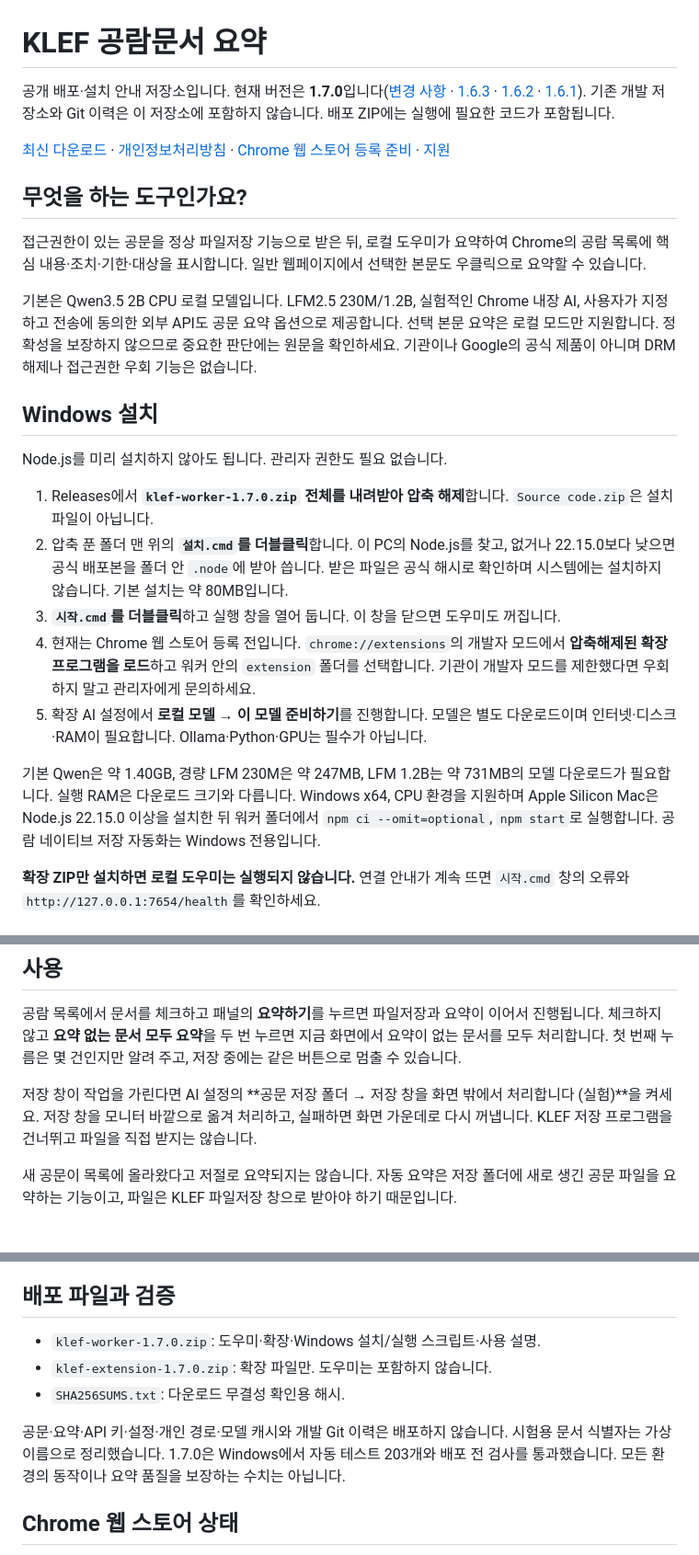
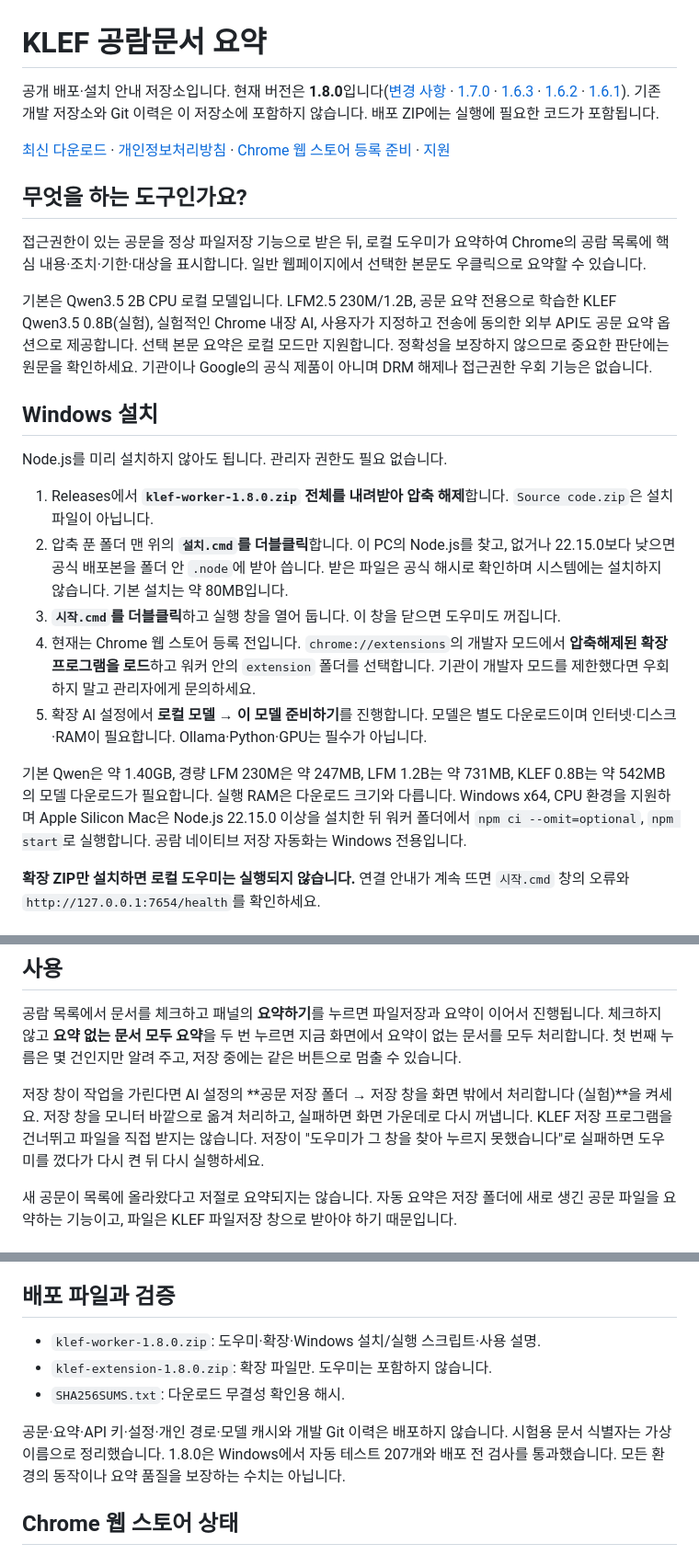
Before and after one commit to jkf87/klef-collector-releases, a Markdown page: README.md, 3 parts joined by grey strips. Shown at 92% size. Drawn GitHub-style.

```diff
--- a/README.md
+++ b/README.md
@@ -1,6 +1,6 @@
 # KLEF 공람문서 요약
 
-공개 배포·설치 안내 저장소입니다. 현재 버전은 **1.7.0**입니다([변경 사항](RELEASE-v1.7.0.md) · [1.6.3](RELEASE-v1.6.3.md) · [1.6.2](RELEASE-v1.6.2.md) · [1.6.1](RELEASE-v1.6.1.md)). 기존 개발 저장소와 Git 이력은 이 저장소에 포함하지 않습니다. 배포 ZIP에는 실행에 필요한 코드가 포함됩니다.
+공개 배포·설치 안내 저장소입니다. 현재 버전은 **1.8.0**입니다([변경 사항](RELEASE-v1.8.0.md) · [1.7.0](RELEASE-v1.7.0.md) · [1.6.3](RELEASE-v1.6.3.md) · [1.6.2](RELEASE-v1.6.2.md) · [1.6.1](RELEASE-v1.6.1.md)). 기존 개발 저장소와 Git 이력은 이 저장소에 포함하지 않습니다. 배포 ZIP에는 실행에 필요한 코드가 포함됩니다.
 
 [최신 다운로드](https://github.com/jkf87/klef-collector-releases/releases/latest) · [개인정보처리방침](docs/PRIVACY.md) · [Chrome 웹 스토어 등록 준비](docs/CHROME-WEB-STORE.md) · [지원](https://github.com/jkf87/klef-collector-releases/issues)
 
@@ -8,19 +8,19 @@
 
 접근권한이 있는 공문을 정상 파일저장 기능으로 받은 뒤, 로컬 도우미가 요약하여 Chrome의 공람 목록에 핵심 내용·조치·기한·대상을 표시합니다. 일반 웹페이지에서 선택한 본문도 우클릭으로 요약할 수 있습니다.
 
-기본은 Qwen3.5 2B CPU 로컬 모델입니다. LFM2.5 230M/1.2B, 실험적인 Chrome 내장 AI, 사용자가 지정하고 전송에 동의한 외부 API도 공문 요약 옵션으로 제공합니다. 선택 본문 요약은 로컬 모드만 지원합니다. 정확성을 보장하지 않으므로 중요한 판단에는 원문을 확인하세요. 기관이나 Google의 공식 제품이 아니며 DRM 해제나 접근권한 우회 기능은 없습니다.
+기본은 Qwen3.5 2B CPU 로컬 모델입니다. LFM2.5 230M/1.2B, 공문 요약 전용으로 학습한 KLEF Qwen3.5 0.8B(실험), 실험적인 Chrome 내장 AI, 사용자가 지정하고 전송에 동의한 외부 API도 공문 요약 옵션으로 제공합니다. 선택 본문 요약은 로컬 모드만 지원합니다. 정확성을 보장하지 않으므로 중요한 판단에는 원문을 확인하세요. 기관이나 Google의 공식 제품이 아니며 DRM 해제나 접근권한 우회 기능은 없습니다.
 
 ## Windows 설치
 
 Node.js를 미리 설치하지 않아도 됩니다. 관리자 권한도 필요 없습니다.
 
-1. Releases에서 **`klef-worker-1.7.0.zip` 전체를 내려받아 압축 해제**합니다. `Source code.zip`은 설치 파일이 아닙니다.
+1. Releases에서 **`klef-worker-1.8.0.zip` 전체를 내려받아 압축 해제**합니다. `Source code.zip`은 설치 파일이 아닙니다.
 2. 압축 푼 폴더 맨 위의 **`설치.cmd`를 더블클릭**합니다. 이 PC의 Node.js를 찾고, 없거나 22.15.0보다 낮으면 공식 배포본을 폴더 안 `.node`에 받아 씁니다. 받은 파일은 공식 해시로 확인하며 시스템에는 설치하지 않습니다. 기본 설치는 약 80MB입니다.
 3. **`시작.cmd`를 더블클릭**하고 실행 창을 열어 둡니다. 이 창을 닫으면 도우미도 꺼집니다.
 4. 현재는 Chrome 웹 스토어 등록 전입니다. `chrome://extensions`의 개발자 모드에서 **압축해제된 확장 프로그램을 로드**하고 워커 안의 `extension` 폴더를 선택합니다. 기관이 개발자 모드를 제한했다면 우회하지 말고 관리자에게 문의하세요.
 5. 확장 AI 설정에서 **로컬 모델 → 이 모델 준비하기**를 진행합니다. 모델은 별도 다운로드이며 인터넷·디스크·RAM이 필요합니다. Ollama·Python·GPU는 필수가 아닙니다.
 
-기본 Qwen은 약 1.40GB, 경량 LFM 230M은 약 247MB, LFM 1.2B는 약 731MB의 모델 다운로드가 필요합니다. 실행 RAM은 다운로드 크기와 다릅니다. Windows x64, CPU 환경을 지원하며 Apple Silicon Mac은 Node.js 22.15.0 이상을 설치한 뒤 워커 폴더에서 `npm ci --omit=optional`, `npm start`로 실행합니다. 공람 네이티브 저장 자동화는 Windows 전용입니다.
+기본 Qwen은 약 1.40GB, 경량 LFM 230M은 약 247MB, LFM 1.2B는 약 731MB, KLEF 0.8B는 약 542MB의 모델 다운로드가 필요합니다. 실행 RAM은 다운로드 크기와 다릅니다. Windows x64, CPU 환경을 지원하며 Apple Silicon Mac은 Node.js 22.15.0 이상을 설치한 뒤 워커 폴더에서 `npm ci --omit=optional`, `npm start`로 실행합니다. 공람 네이티브 저장 자동화는 Windows 전용입니다.
 
 **확장 ZIP만 설치하면 로컬 도우미는 실행되지 않습니다.** 연결 안내가 계속 뜨면 `시작.cmd` 창의 오류와 `http://127.0.0.1:7654/health`를 확인하세요.
 
@@ -34,7 +34,7 @@ Node.js를 미리 설치하지 않아도 됩니다. 관리자 권한도 필요
 
 공람 목록에서 문서를 체크하고 패널의 **요약하기**를 누르면 파일저장과 요약이 이어서 진행됩니다. 체크하지 않고 **요약 없는 문서 모두 요약**을 두 번 누르면 지금 화면에서 요약이 없는 문서를 모두 처리합니다. 첫 번째 누름은 몇 건인지만 알려 주고, 저장 중에는 같은 버튼으로 멈출 수 있습니다.
 
-저장 창이 작업을 가린다면 AI 설정의 **공문 저장 폴더 → 저장 창을 화면 밖에서 처리합니다 (실험)**을 켜세요. 저장 창을 모니터 바깥으로 옮겨 처리하고, 실패하면 화면 가운데로 다시 꺼냅니다. KLEF 저장 프로그램을 건너뛰고 파일을 직접 받지는 않습니다.
+저장 창이 작업을 가린다면 AI 설정의 **공문 저장 폴더 → 저장 창을 화면 밖에서 처리합니다 (실험)**을 켜세요. 저장 창을 모니터 바깥으로 옮겨 처리하고, 실패하면 화면 가운데로 다시 꺼냅니다. KLEF 저장 프로그램을 건너뛰고 파일을 직접 받지는 않습니다. 저장이 "도우미가 그 창을 찾아 누르지 못했습니다"로 실패하면 도우미를 껐다가 다시 켠 뒤 다시 실행하세요.
 
 새 공문이 목록에 올라왔다고 저절로 요약되지는 않습니다. 자동 요약은 저장 폴더에 새로 생긴 공문 파일을 요약하는 기능이고, 파일은 KLEF 파일저장 창으로 받아야 하기 때문입니다.
 
@@ -44,11 +44,11 @@ Node.js를 미리 설치하지 않아도 됩니다. 관리자 권한도 필요
 
 ## 배포 파일과 검증
 
-- `klef-worker-1.7.0.zip`: 도우미·확장·Windows 설치/실행 스크립트·사용 설명.
-- `klef-extension-1.7.0.zip`: 확장 파일만. 도우미는 포함하지 않습니다.
+- `klef-worker-1.8.0.zip`: 도우미·확장·Windows 설치/실행 스크립트·사용 설명.
+- `klef-extension-1.8.0.zip`: 확장 파일만. 도우미는 포함하지 않습니다.
 - `SHA256SUMS.txt`: 다운로드 무결성 확인용 해시.
 
-공문·요약·API 키·설정·개인 경로·모델 캐시와 개발 Git 이력은 배포하지 않습니다. 시험용 문서 식별자는 가상 이름으로 정리했습니다. 1.7.0은 Windows에서 자동 테스트 203개와 배포 전 검사를 통과했습니다. 모든 환경의 동작이나 요약 품질을 보장하는 수치는 아닙니다.
+공문·요약·API 키·설정·개인 경로·모델 캐시와 개발 Git 이력은 배포하지 않습니다. 시험용 문서 식별자는 가상 이름으로 정리했습니다. 1.8.0은 Windows에서 자동 테스트 207개와 배포 전 검사를 통과했습니다. 모든 환경의 동작이나 요약 품질을 보장하는 수치는 아닙니다.
 
 ## Chrome 웹 스토어 상태
 
```
Also changed, not shown: RELEASE-v1.8.0.md (added, +31 -0 lines), docs/CHROME-WEB-STORE.md (+2 -2 lines).
